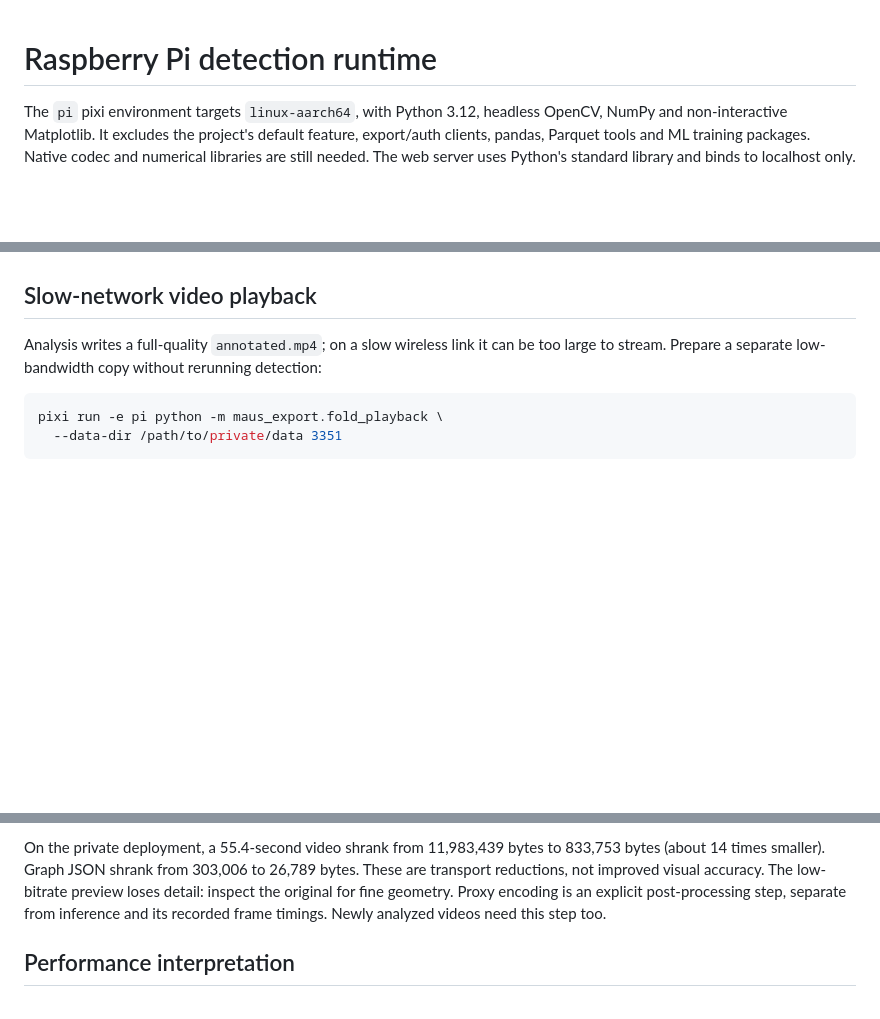
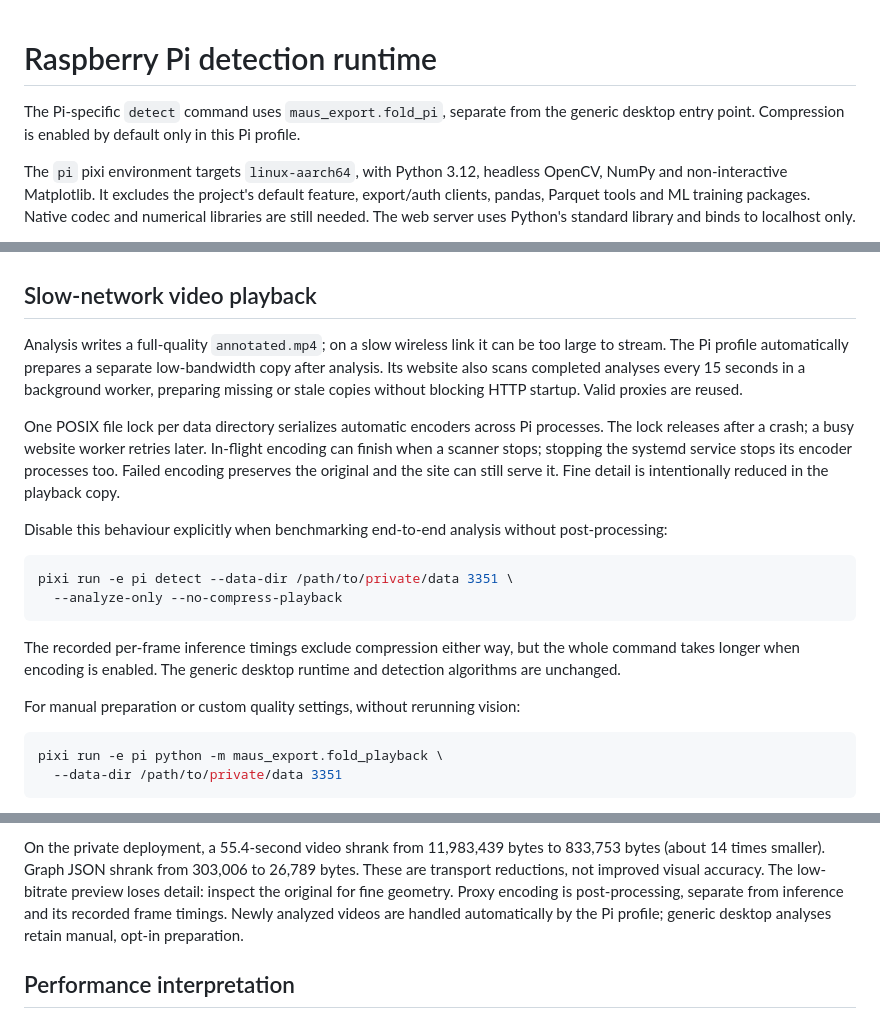
Before and after one commit to leonardoAB1/maus-crepe-insights, a Markdown page: documentation/system/raspberry-pi.md, 3 parts joined by grey strips. Drawn GitHub-style; blank space fills up the shorter version.

Commit message:
docs: describe automatic pi compression and native validation

````diff
--- a/documentation/system/raspberry-pi.md
+++ b/documentation/system/raspberry-pi.md
@@ -1,4 +1,8 @@
 # Raspberry Pi detection runtime
+
+The Pi-specific `detect` command uses `maus_export.fold_pi`, separate from
+the generic desktop entry point. Compression is enabled by default only in
+this Pi profile.
 
 The `pi` pixi environment targets `linux-aarch64`, with Python 3.12,
 headless OpenCV, NumPy and non-interactive Matplotlib. It excludes the
@@ -65,8 +69,31 @@ and restart the service to restore the original localhost port 8766 setup.
 ## Slow-network video playback
 
 Analysis writes a full-quality `annotated.mp4`; on a slow wireless link it
-can be too large to stream. Prepare a separate low-bandwidth copy without
-rerunning detection:
+can be too large to stream. The Pi profile automatically prepares a separate
+low-bandwidth copy after analysis. Its website also scans completed analyses
+every 15 seconds in a background worker, preparing missing or stale copies
+without blocking HTTP startup. Valid proxies are reused.
+
+One POSIX file lock per data directory serializes automatic encoders across
+Pi processes. The lock releases after a crash; a busy website worker retries
+later. In-flight encoding can finish when a scanner stops; stopping the
+systemd service stops its encoder processes too. Failed encoding preserves
+the original and the site can still serve it. Fine detail is intentionally
+reduced in the playback copy.
+
+Disable this behaviour explicitly when benchmarking end-to-end analysis
+without post-processing:
+
+```bash
+pixi run -e pi detect --data-dir /path/to/private/data 3351 \
+  --analyze-only --no-compress-playback
+```
+
+The recorded per-frame inference timings exclude compression either way,
+but the whole command takes longer when encoding is enabled. The generic
+desktop runtime and detection algorithms are unchanged.
+
+For manual preparation or custom quality settings, without rerunning vision:
 
 ```bash
 pixi run -e pi python -m maus_export.fold_playback \
@@ -90,8 +117,9 @@ On the private deployment, a 55.4-second video shrank from 11,983,439 bytes
 to 833,753 bytes (about 14 times smaller). Graph JSON shrank from 303,006 to
 26,789 bytes. These are transport reductions, not improved visual accuracy.
 The low-bitrate preview loses detail: inspect the original for fine geometry.
-Proxy encoding is an explicit post-processing step, separate from inference
-and its recorded frame timings. Newly analyzed videos need this step too.
+Proxy encoding is post-processing, separate from inference and its recorded
+frame timings. Newly analyzed videos are handled automatically by the Pi
+profile; generic desktop analyses retain manual, opt-in preparation.
 
 ## Performance interpretation
 
````
Also changed, not shown: TODO-pi-auto-playback.md (added, +32 -0 lines).
